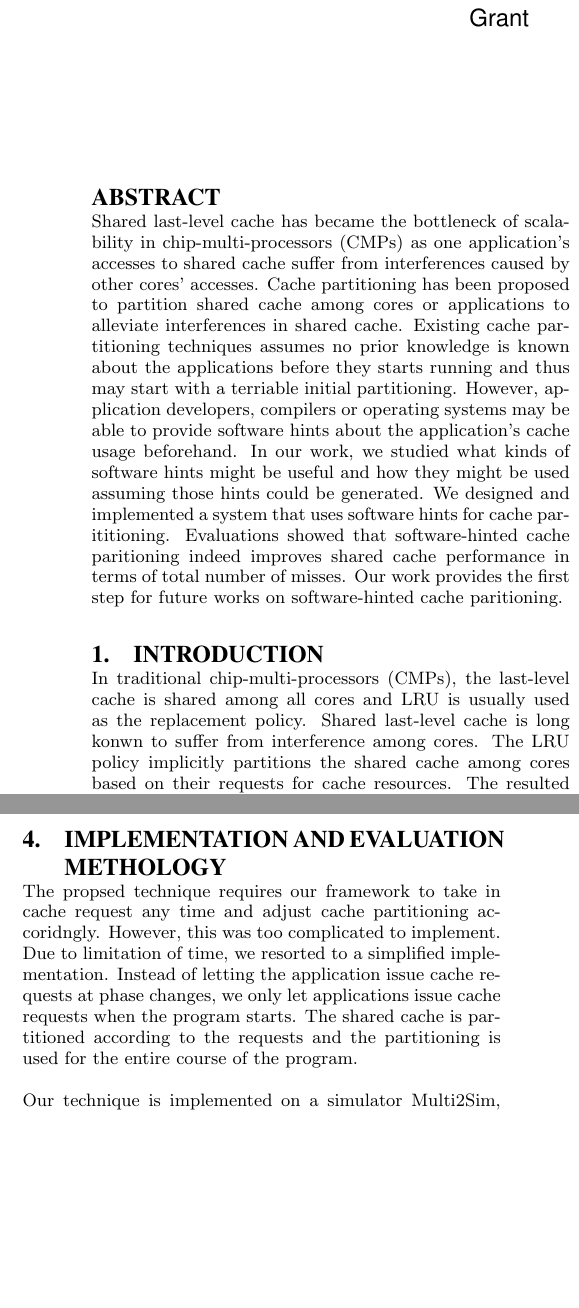
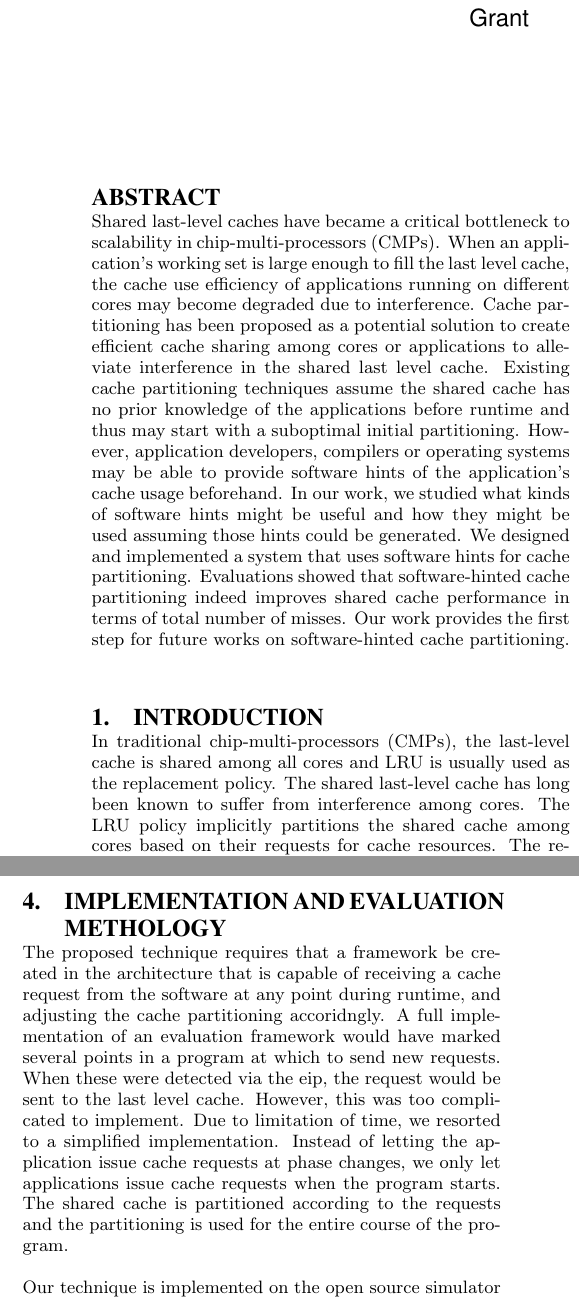
Before and after one commit to jinliangwei/cache_partition, a LaTeX paper (doc/report.tex): two parts of the columns of pages 1 and 2 of 5, joined at a grey line, cut so that both start at the same text, the shorter picture padded with empty space. Compiled offline with pdfLaTeX.

Commit message:
spellcheck and stuff

```diff
--- a/doc/report.tex
+++ b/doc/report.tex
@@ -16,29 +16,30 @@
 
 \begin{abstract}
 
-Shared last-level cache has became the bottleneck of scalability in
-chip-multi-processors (CMPs) as one application's accesses to shared
-cache suffer from interferences caused by other cores' accesses. Cache
-partitioning has been proposed to partition shared cache among cores or
-applications to alleviate interferences in shared cache. Existing cache
-partitioning techniques assumes no prior knowledge is known about the
-applications before they starts running and thus may start with a terriable
+Shared last-level caches have became a critical bottleneck to scalability in
+chip-multi-processors (CMPs). When an application's working set is large
+enough to fill the last level cache, the cache use efficiency of applications running on
+different cores may become degraded due to interference. Cache
+partitioning has been proposed as a potential solution to create efficient cache sharing among cores or
+applications to alleviate interference in the shared last level cache. Existing cache
+partitioning techniques assume the shared cache has no prior knowledge of the
+applications before runtime and thus may start with a suboptimal
 initial partitioning. However, application developers, compilers or operating
-systems may be able to provide software hints about the application's cache
+systems may be able to provide software hints of the application's cache
 usage beforehand. In our work, we studied what kinds of software hints might be
 useful and how they might be used assuming those hints could be generated. We
 designed and implemented a system that uses software hints for cache
-parititioning. Evaluations showed that software-hinted cache paritioning indeed
+partitioning. Evaluations showed that software-hinted cache partitioning indeed
 improves shared cache performance in terms of total number of misses. Our work
-provides the first step for future works on software-hinted cache paritioning.
+provides the first step for future works on software-hinted cache partitioning.
 
 \end{abstract}
 
 \section{Introduction}
 
 In traditional chip-multi-processors (CMPs), the last-level cache is
-shared among all cores and LRU is usually used as the replacement policy. Shared
-last-level cache is long konwn to suffer from interference among cores. The
+shared among all cores and LRU is usually used as the replacement policy. The shared
+last-level cache has long been known to suffer from interference among cores. The
 LRU policy implicitly partitions the shared cache among cores based on their
 requests for cache resources. The resulted cache partitioning among cores is
 unlikly to be optimal in terms of the total number of cache misses. This is
@@ -196,16 +197,18 @@ application enters a function.
 
 \section{Implementation and Evaluation Methology}
 
-The propsed technique requires our framework to take in cache request any time
-and adjust cache partitioning accoridngly. However, this was too complicated to
-implement. Due to limitation of time, we resorted to a simplified
+The proposed technique requires that a framework be created in the architecture that is capable of
+receiving a cache request from the software at any point during runtime,
+and adjusting the cache partitioning accoridngly. A full implementation of an evaluation framework would
+have marked several points in a program at which to send new requests. When these were detected
+via the eip, the request would be sent to the last level cache. However, this was too complicated to implement. Due to limitation of time, we resorted to a simplified
 implementation. Instead of letting the application issue cache requests at
 phase changes, we only let applications issue cache requests when the program
 starts. The shared cache is partitioned according to the requests and the
 partitioning is used for the entire course of the program.
 
-Our technique is implemented on a simulator Multi2Sim, which is used for
-evaluation. We used Mediabench as our benchmarks \cite{mediabench}.
+Our technique is implemented on the open source simulator Multi2Sim, which we used for the
+evaluation of our technique. We used four Mediabench programs and their associated workloads as the benchmarks for our approach \cite{mediabench}.
 
 In order to evaluate our proposed partitioning strategy, we need to predict the
 working set size and the cache miss curve of each function. To learn the cache
```
